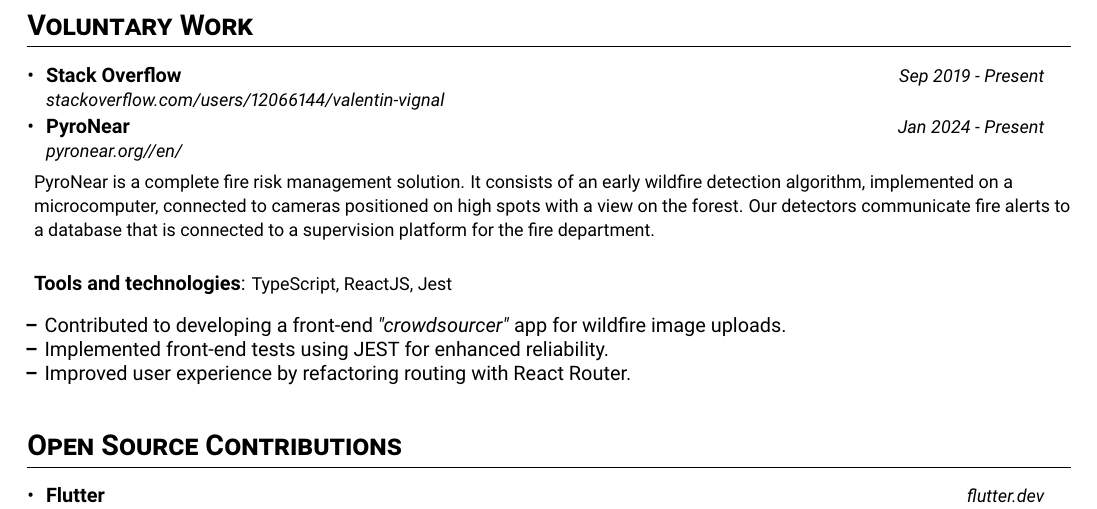
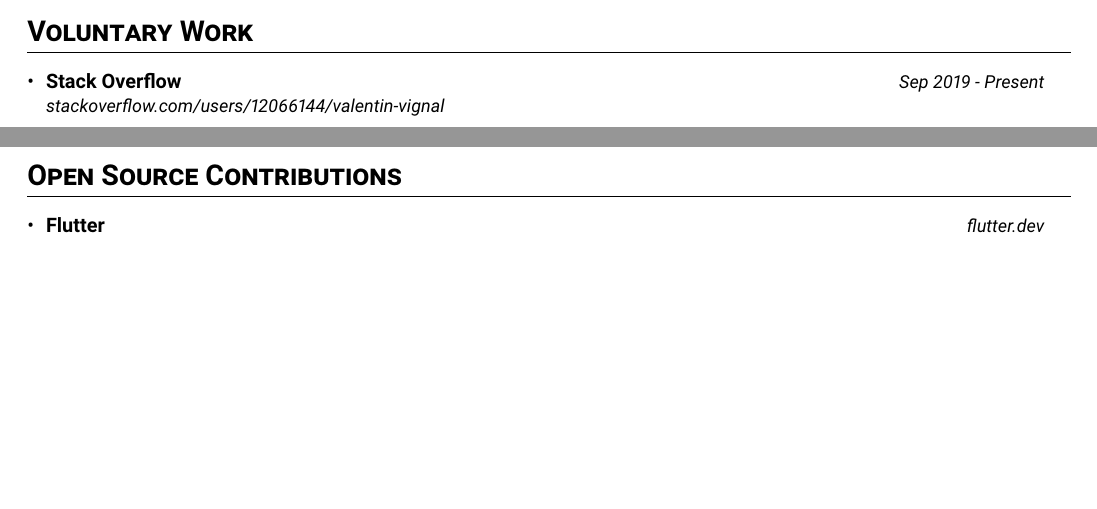
Before and after one commit to ValentinVignal/resume, a LaTeX CV (resume.tex): part of page 2 of 2 before the commit and two parts of pages 1 and 2 of 2 after it, the two joined at a grey line, cut so that both start at the same text, the shorter picture padded with empty space. Compiled offline with pdfLaTeX.

Commit message:
:fire: Remove pyronear

```diff
--- a/resume.tex
+++ b/resume.tex
@@ -168,27 +168,7 @@
 {Stack Overflow}{Sep
   2019 - Present}
 {\href{https://stackoverflow.com/users/12066144/valentin-vignal}{stackoverflow.com/users/12066144/valentin-vignal}}
-\cvHeading {PyroNear}{Jan 2024 - Present}
-{\href{https://pyronear.org//en/}{pyronear.org//en/}}
-
-\hspace{1em}
-
-{\footnotesize PyroNear is a complete fire risk management
-  solution. It consists of an early wildfire detection algorithm, implemented on a
-  microcomputer, connected to cameras positioned on high spots with a view on the
-  forest. Our detectors communicate fire alerts to a database that is connected to
-  a supervision platform for the fire department.} \\
-
-\hspace{1pt}
-
-\small \textbf{Tools and technologies}: {\footnotesize TypeScript, ReactJS, Jest}
-\cvItemListStart
-\item Contributed to developing a front-end \textit{"crowdsourcer"} app for wildfire image uploads.
-\item Implemented front-end tests using JEST for enhanced reliability.
-\item Improved user experience by refactoring routing with React Router.
-\cvItemListEnd
 \cvHeadingListEnd
-
 
 \section{\textbf{Open Source Contributions}}
 \cvHeadingListStart
```
Also changed, not shown: resume.pdf.
